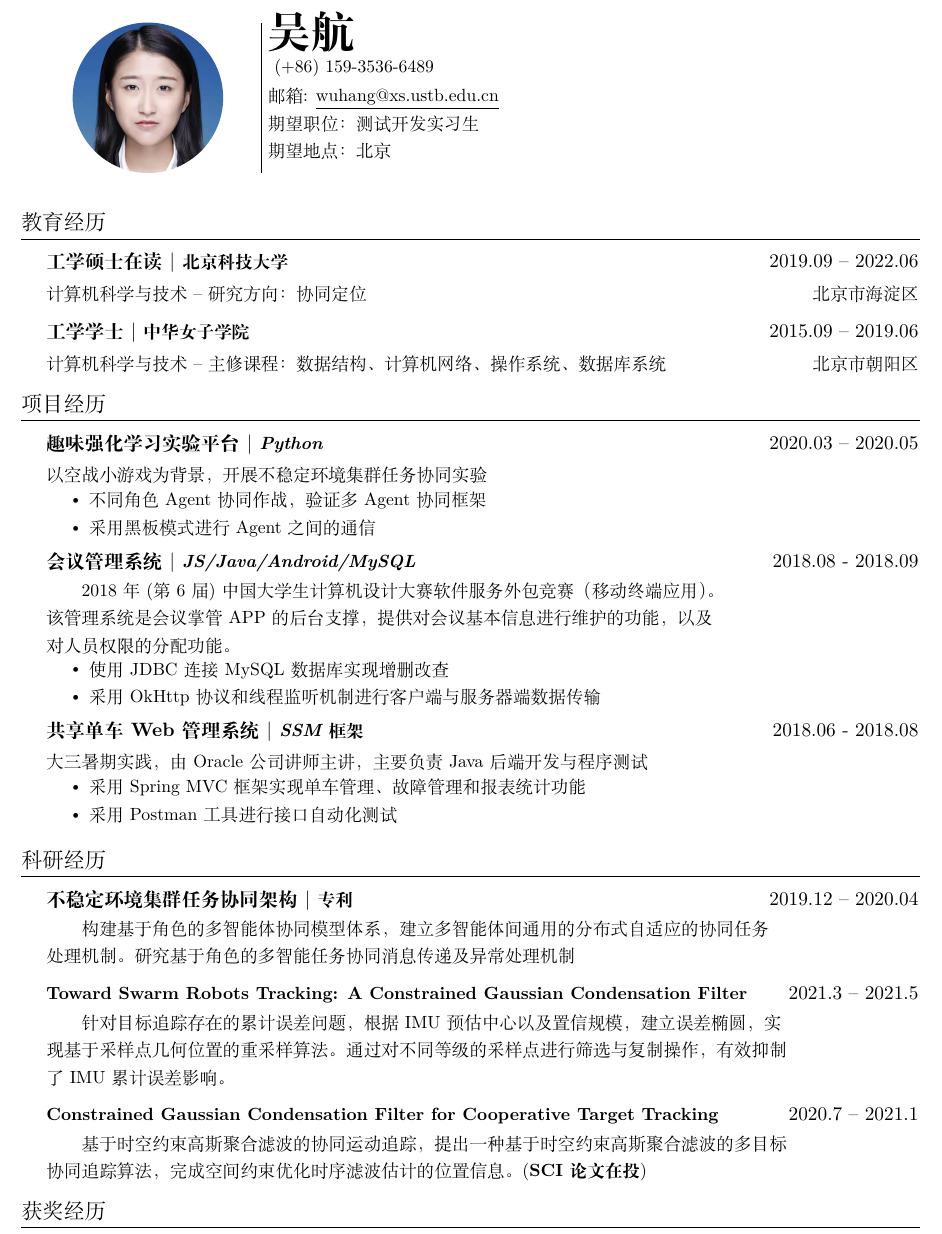
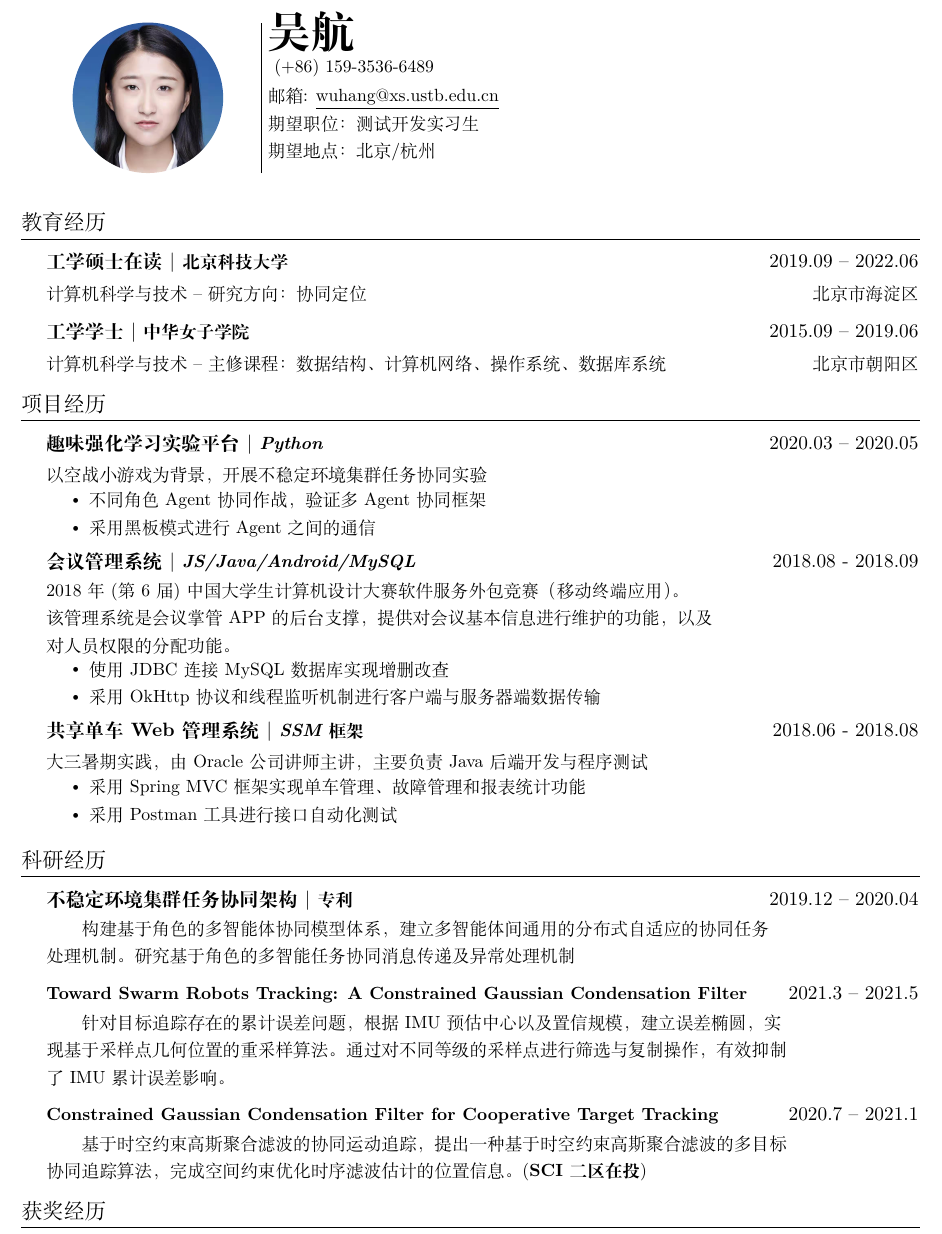
Before and after one commit to WuHang108/petit-a-petit, a LaTeX CV (CV/CV.tex): part of the page, cut so that both start at the same text. Compiled offline with XeLaTeX.

Commit message:
modify CV

```diff
--- a/CV/CV.tex
+++ b/CV/CV.tex
@@ -144,7 +144,7 @@ strokes, sans-serif fonts are sans (without) these strokes.
 		\small{(+86) 159-3536-6489} \\
 		\small{邮箱: \href{mailto:wuhang@xs.ustb.edu.cn}{\underline{wuhang@xs.ustb.edu.cn}}}\\
 		\small{期望职位：测试开发实习生} \\
-		\small{期望地点：北京} \\
+		\small{期望地点：北京/杭州} \\
 	\end{minipage}
 
 	% Without picture
@@ -213,7 +213,7 @@ strokes, sans-serif fonts are sans (without) these strokes.
 	\CVItemListEnd
 	\CVSubheading
 	{{会议管理系统}  $|$ \emph{\small{JS/Java/Android/MySQL}}}{2018.08 - 2018.09}
-	{\makecell[l]{\hspace{2em}2018年(第6届)中国大学生计算机设计大赛软件服务外包竞赛（移动终端应用）。\\
+	{\makecell[l]{2018年(第6届)中国大学生计算机设计大赛软件服务外包竞赛（移动终端应用）。\\
 			该管理系统是会议掌管 APP 的后台支撑，提供对会议基本信息进行维护的功能，以及\\
 			对人员权限的分配功能。
 	}}{}
@@ -266,7 +266,7 @@ strokes, sans-serif fonts are sans (without) these strokes.
 	\CVSubheading
 	{\small\textbf{Constrained Gaussian Condensation Filter for Cooperative Target Tracking} }{2020.7 -- 2021.1}
 	{\makecell[l]{\hspace{2em}基于时空约束高斯聚合滤波的协同运动追踪，提出一种基于时空约束高斯聚合滤波的多目标\\
-			协同追踪算法，完成空间约束优化时序滤波估计的位置信息。(\textbf{SCI论文在投})}}{}
+			协同追踪算法，完成空间约束优化时序滤波估计的位置信息。(\textbf{SCI二区在投})}}{}
 	\CVSubHeadingListEnd
 
 
```
